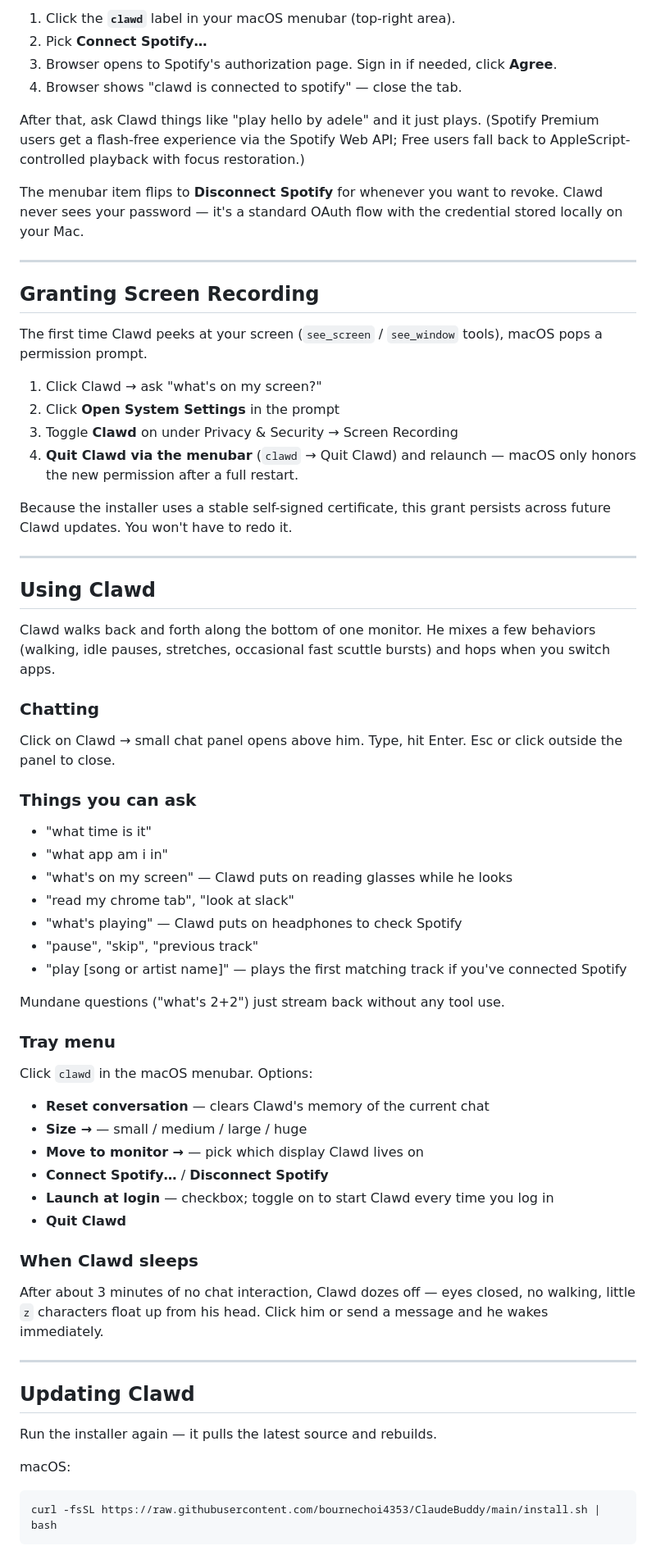
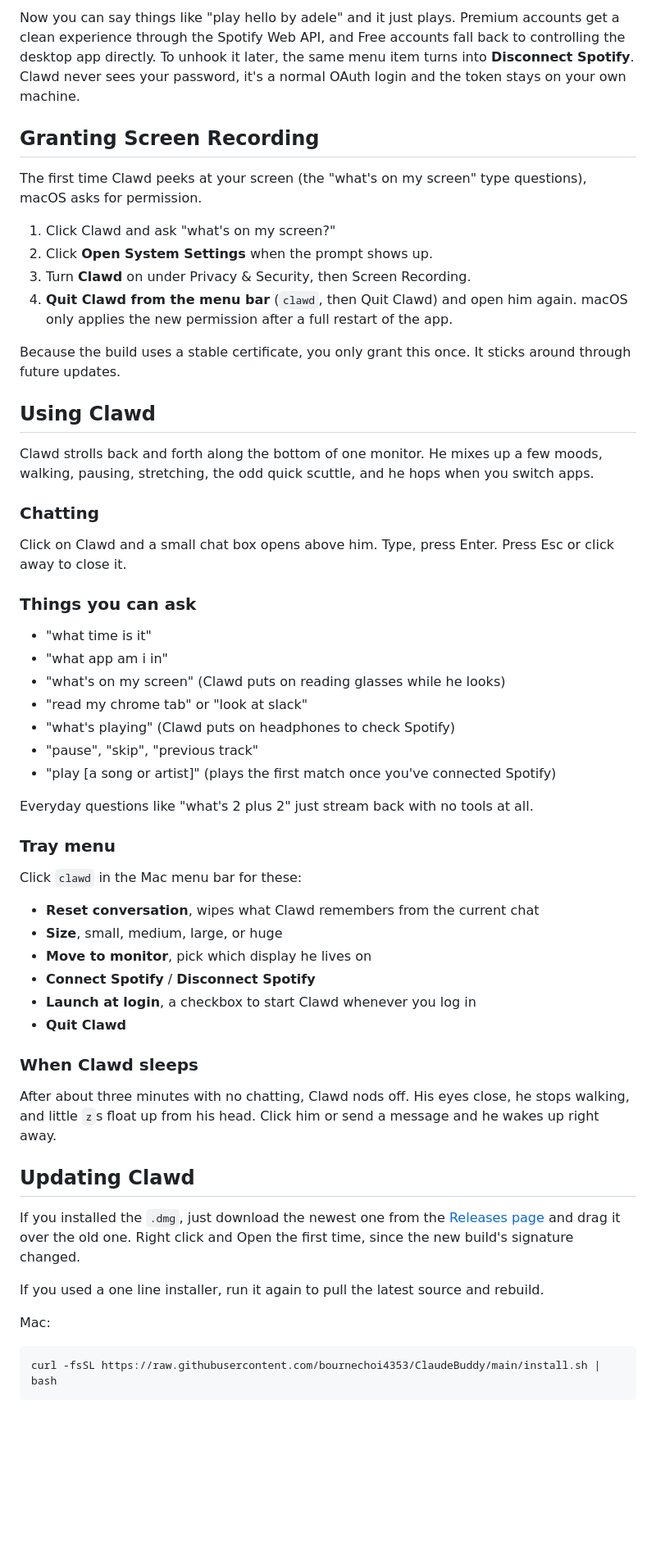
Before and after one commit to bournechoi4353/ClaudeBuddy, a Markdown page: README.md, the part around one of its changes. Shown at 82% size. Rendered like a GitHub page; blank space fills up the shorter version.

````diff
--- a/README.md
+++ b/README.md
@@ -88,70 +89,59 @@ Now Clawd can chat. He reads the credentials Claude Code writes to `~/.claude/.c
 
-1. Click the **`clawd`** label in your macOS menubar (top-right area).
-2. Pick **Connect Spotify…**
-3. Browser opens to Spotify's authorization page. Sign in if needed, click **Agree**.
-4. Browser shows "clawd is connected to spotify" — close the tab.
-
-After that, ask Clawd things like "play hello by adele" and it just plays. (Spotify Premium users get a flash-free experience via the Spotify Web API; Free users fall back to AppleScript-controlled playback with focus restoration.)
-
-The menubar item flips to **Disconnect Spotify** for whenever you want to revoke. Clawd never sees your password — it's a standard OAuth flow with the credential stored locally on your Mac.
-
----
+Now you can say things like "play hello by adele" and it just plays. Premium accounts get a clean experience through the Spotify Web API, and Free accounts fall back to controlling the desktop app directly. To unhook it later, the same menu item turns into **Disconnect Spotify**. Clawd never sees your password, it's a normal OAuth login and the token stays on your own machine.
 
 ## Granting Screen Recording
 
-The first time Clawd peeks at your screen (`see_screen` / `see_window` tools), macOS pops a permission prompt.
+The first time Clawd peeks at your screen (the "what's on my screen" type questions), macOS asks for permission.
 
-1. Click Clawd → ask "what's on my screen?"
-2. Click **Open System Settings** in the prompt
-3. Toggle **Clawd** on under Privacy & Security → Screen Recording
-4. **Quit Clawd via the menubar** (`clawd` → Quit Clawd) and relaunch — macOS only honors the new permission after a full restart.
+1. Click Clawd and ask "what's on my screen?"
+2. Click **Open System Settings** when the prompt shows up.
+3. Turn **Clawd** on under Privacy & Security, then Screen Recording.
+4. **Quit Clawd from the menu bar** (`clawd`, then Quit Clawd) and open him again. macOS only applies the new permission after a full restart of the app.
 
-Because the installer uses a stable self-signed certificate, this grant persists across future Clawd updates. You won't have to redo it.
-
----
+Because the build uses a stable certificate, you only grant this once. It sticks around through future updates.
 
 ## Using Clawd
 
-Clawd walks back and forth along the bottom of one monitor. He mixes a few behaviors (walking, idle pauses, stretches, occasional fast scuttle bursts) and hops when you switch apps.
+Clawd strolls back and forth along the bottom of one monitor. He mixes up a few moods, walking, pausing, stretching, the odd quick scuttle, and he hops when you switch apps.
 
 ### Chatting
 
-Click on Clawd → small chat panel opens above him. Type, hit Enter. Esc or click outside the panel to close.
+Click on Clawd and a small chat box opens above him. Type, press Enter. Press Esc or click away to close it.
 
 ### Things you can ask
 
 - "what time is it"
 - "what app am i in"
-- "what's on my screen" — Clawd puts on reading glasses while he looks
-- "read my chrome tab", "look at slack"
-- "what's playing" — Clawd puts on headphones to check Spotify
+- "what's on my screen" (Clawd puts on reading glasses while he looks)
+- "read my chrome tab" or "look at slack"
+- "what's playing" (Clawd puts on headphones to check Spotify)
 - "pause", "skip", "previous track"
-- "play [song or artist name]" — plays the first matching track if you've connected Spotify
+- "play [a song or artist]" (plays the first match once you've connected Spotify)
 
-Mundane questions ("what's 2+2") just stream back without any tool use.
+Everyday questions like "what's 2 plus 2" just stream back with no tools at all.
 
 ### Tray menu
 
-Click `clawd` in the macOS menubar. Options:
+Click `clawd` in the Mac menu bar for these:
 
-- **Reset conversation** — clears Clawd's memory of the current chat
-- **Size →** — small / medium / large / huge
-- **Move to monitor →** — pick which display Clawd lives on
-- **Connect Spotify…** / **Disconnect Spotify**
-- **Launch at login** — checkbox; toggle on to start Clawd every time you log in
+- **Reset conversation**, wipes what Clawd remembers from the current chat
+- **Size**, small, medium, large, or huge
+- **Move to monitor**, pick which display he lives on
+- **Connect Spotify** / **Disconnect Spotify**
+- **Launch at login**, a checkbox to start Clawd whenever you log in
 - **Quit Clawd**
 
 ### When Clawd sleeps
 
-After about 3 minutes of no chat interaction, Clawd dozes off — eyes closed, no walking, little `z` characters float up from his head. Click him or send a message and he wakes immediately.
-
----
+After about three minutes with no chatting, Clawd nods off. His eyes close, he stops walking, and little `z`s float up from his head. Click him or send a message and he wakes up right away.
 
 ## Updating Clawd
 
-Run the installer again — it pulls the latest source and rebuilds.
+If you installed the `.dmg`, just download the newest one from the [Releases page](https://github.com/bournechoi4353/ClaudeBuddy/releases) and drag it over the old one. Right click and Open the first time, since the new build's signature changed.
 
-macOS:
+If you used a one line installer, run it again to pull the latest source and rebuild.
+
+Mac:
 
 ```bash
 curl -fsSL https://raw.githubusercontent.com/bournechoi4353/ClaudeBuddy/main/install.sh | bash
````
Also changed, not shown: other parts of README.md (+89 -86 lines).
